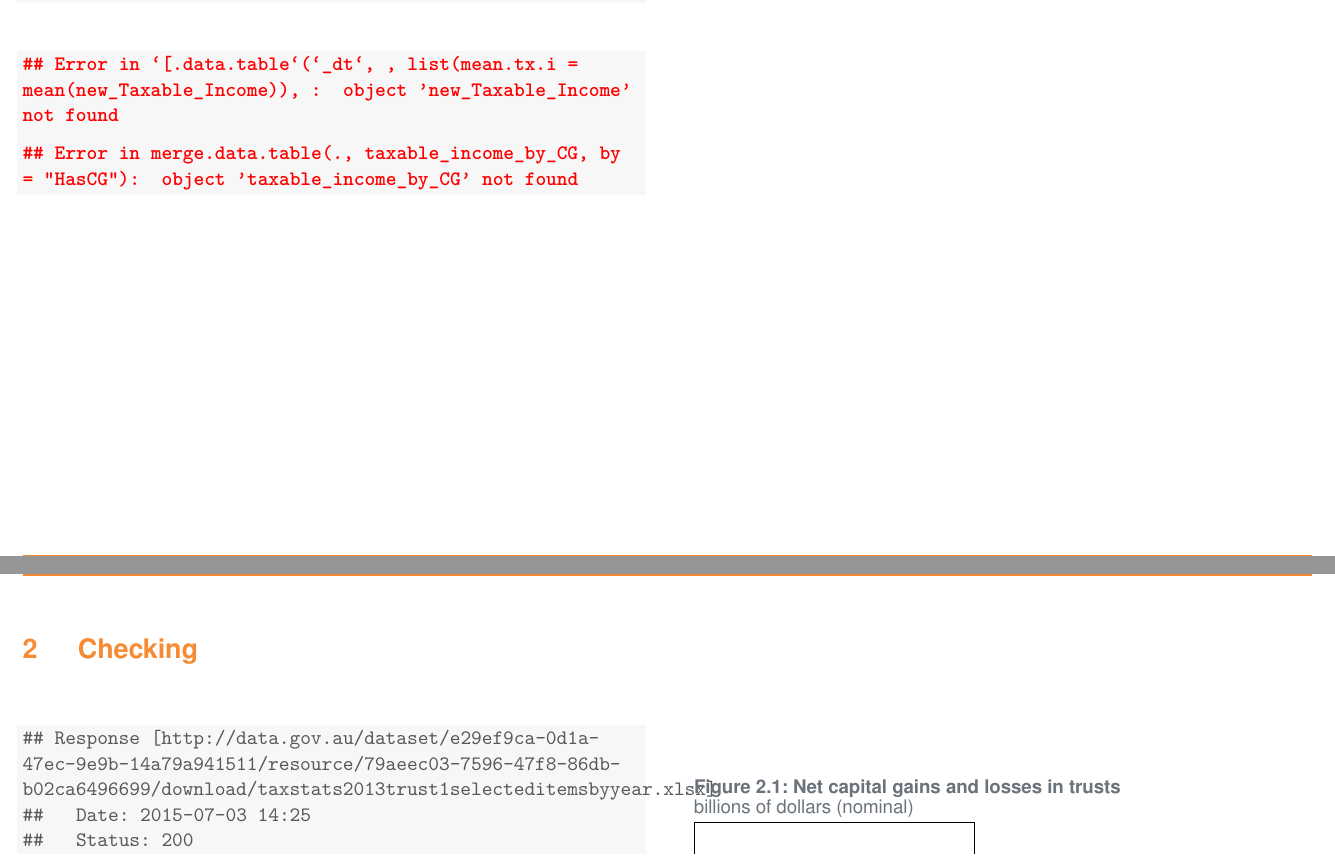
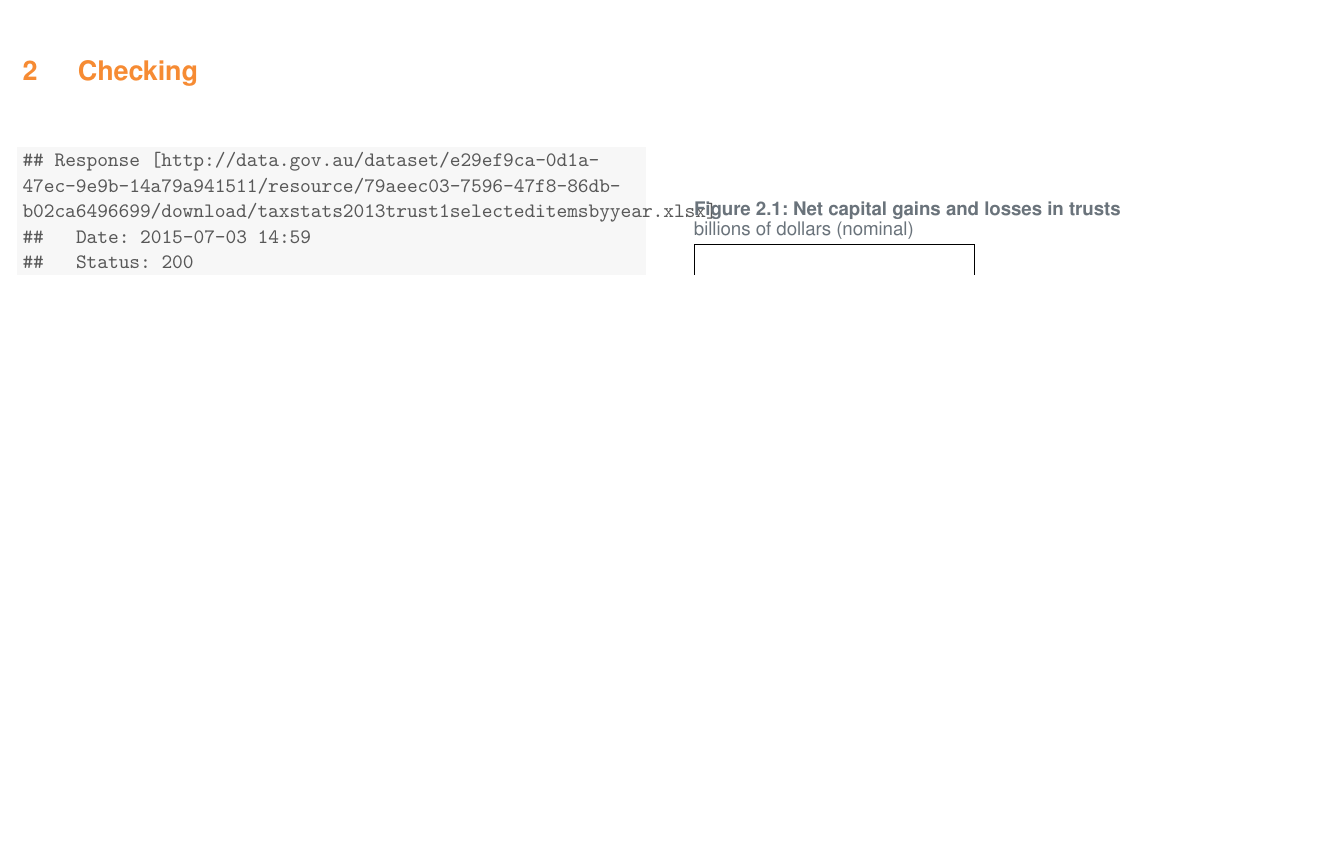
Before and after one commit to grattaninstitute/Negative_gearing, a LaTeX document (Costings.tex): two parts of pages 7 and 8 of 10 before the commit and part of page 8 of 10 after it, the two joined at a grey line, cut at the place of the change, the shorter picture padded with empty space. Compiled offline with pdfLaTeX; a missing font is replaced by an installed copy or a similar font.

Commit message:
First-compile-no-error

```diff
--- a/Costings.tex
+++ b/Costings.tex
@@ -159,14 +159,7 @@ Under this proposal, in which the discount is only applied to negative rental in
 
 
 
-\begin{knitrout}
-\definecolor{shadecolor}{rgb}{0.969, 0.969, 0.969}\color{fgcolor}\begin{kframe}
 
-
-{\ttfamily\noindent\bfseries\color{errorcolor}{\#\# Error in `[.data.table`(`\_dt`, , list(mean.tx.i = mean(new\_Taxable\_Income)), : object 'new\_Taxable\_Income' not found}}
-
-{\ttfamily\noindent\bfseries\color{errorcolor}{\#\# Error in merge.data.table(., taxable\_income\_by\_CG, by = "{}HasCG"{}): object 'taxable\_income\_by\_CG' not found}}\end{kframe}
-\end{knitrout}
 \chapter{Checking}
 
 
```
Also changed, not shown: Costings-concordance.tex (+1 -1 lines), Costings.tex (4 more changed lines), 3 other files.
